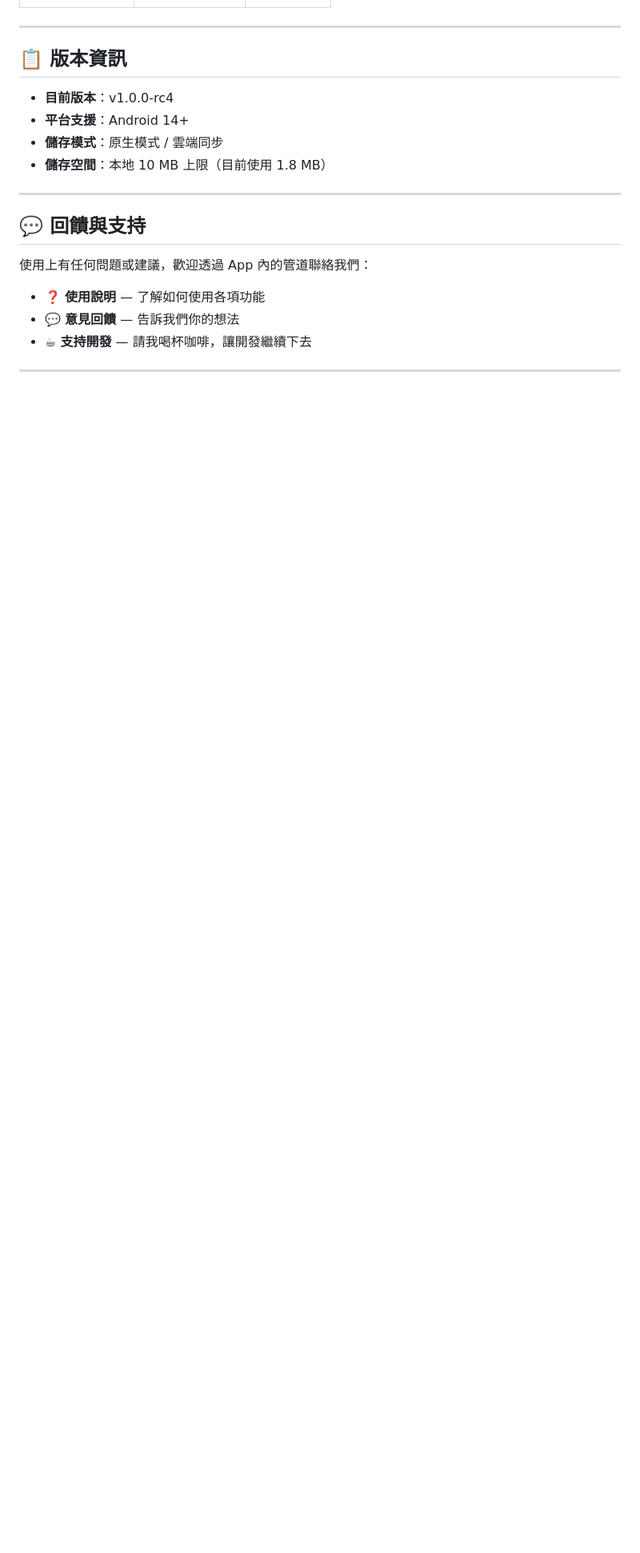
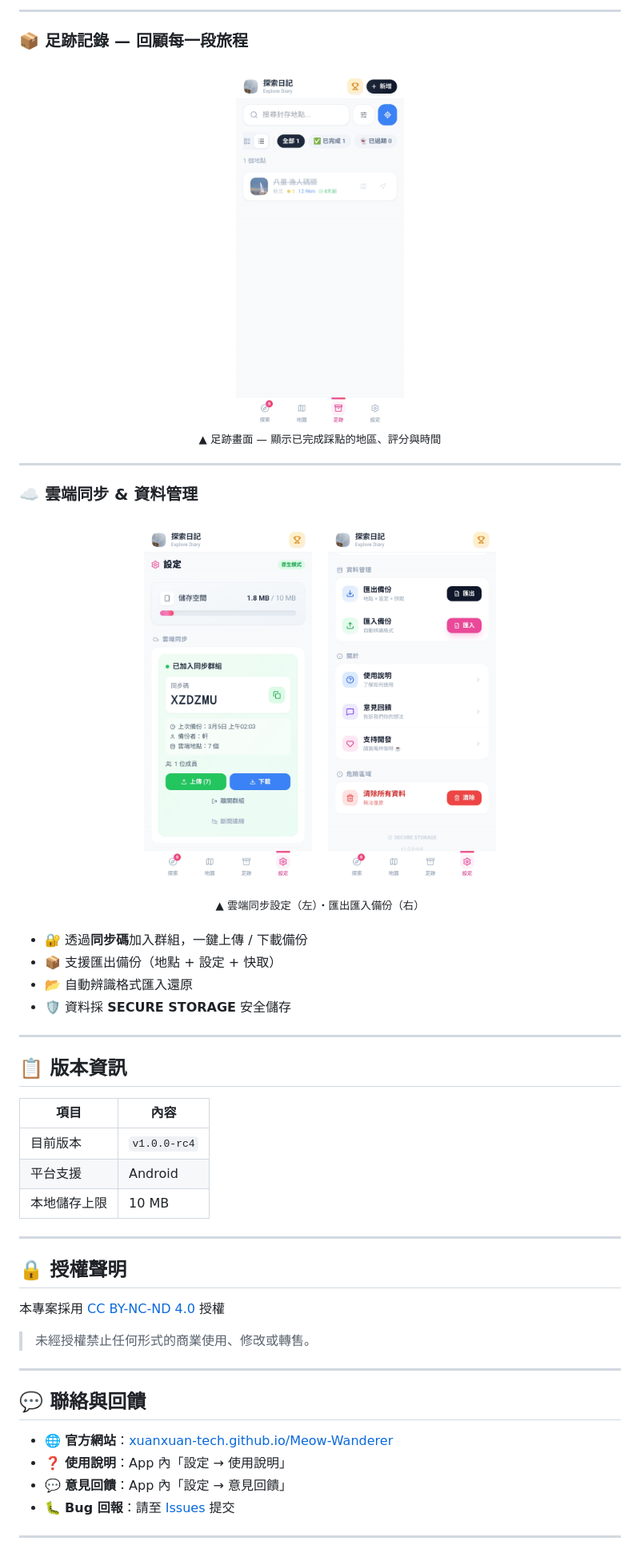
Before and after one commit to Xuanxuan-Tech/Meow-Wanderer, a Markdown page: README.md, the part around one of its changes. Shown at 80% size. Drawn GitHub-style; blank space fills up the shorter version.

```diff
--- a/README.md
+++ b/README.md
@@ -92,22 +142,63 @@
+</div>
+
+---
+
+### 📦 足跡記錄 — 回顧每一段旅程
+
+<div align="center">
+
+<img src="img/足跡_畫面功能.jpg" width="210" />
+
+</div>
+
+<div align="center"><sub>▲ 足跡畫面 — 顯示已完成踩點的地區、評分與時間</sub></div>
+
+---
+
+### ☁️ 雲端同步 & 資料管理
+
+<div align="center">
+
+<img src="img/資料管理功能_上方.jpg" width="210" />&nbsp;&nbsp;&nbsp;
+<img src="img/設定_資料管理功能_下方.jpg" width="210" />
+
+</div>
+
+<div align="center"><sub>▲ 雲端同步設定（左）・匯出匯入備份（右）</sub></div>
+
+<br>
+
+- 🔐 透過**同步碼**加入群組，一鍵上傳 / 下載備份
+- 📦 支援匯出備份（地點 + 設定 + 快取）
+- 📂 自動辨識格式匯入還原
+- 🛡️ 資料採 **SECURE STORAGE** 安全儲存
 
 ---
 
 ## 📋 版本資訊
 
-- **目前版本**：v1.0.0-rc4
-- **平台支援**：Android 14+
-- **儲存模式**：原生模式 / 雲端同步
-- **儲存空間**：本地 10 MB 上限（目前使用 1.8 MB）
+| 項目 | 內容 |
+|------|------|
+| 目前版本 | `v1.0.0-rc4` |
+| 平台支援 | Android |
+| 本地儲存上限 | 10 MB |
 
 ---
 
-## 💬 回饋與支持
+## 🔒 授權聲明
 
-使用上有任何問題或建議，歡迎透過 App 內的管道聯絡我們：
+本專案採用 [CC BY-NC-ND 4.0](https://creativecommons.org/licenses/by-nc-nd/4.0/) 授權
 
-- ❓ **使用說明** — 了解如何使用各項功能
-- 💬 **意見回饋** — 告訴我們你的想法
-- ☕ **支持開發** — 請我喝杯咖啡，讓開發繼續下去
+> 未經授權禁止任何形式的商業使用、修改或轉售。
+
+---
+
+## 💬 聯絡與回饋
+
+- 🌐 **官方網站**：[xuanxuan-tech.github.io/Meow-Wanderer](https://xuanxuan-tech.github.io/Meow-Wanderer/)
+- ❓ **使用說明**：App 內「設定 → 使用說明」
+- 💬 **意見回饋**：App 內「設定 → 意見回饋」
+- 🐛 **Bug 回報**：請至 [Issues](https://github.com/xuanxuan-tech/Meow-Wanderer/issues) 提交
 
 ---
 
```
Also changed, not shown: other parts of README.md (+132 -73 lines).
